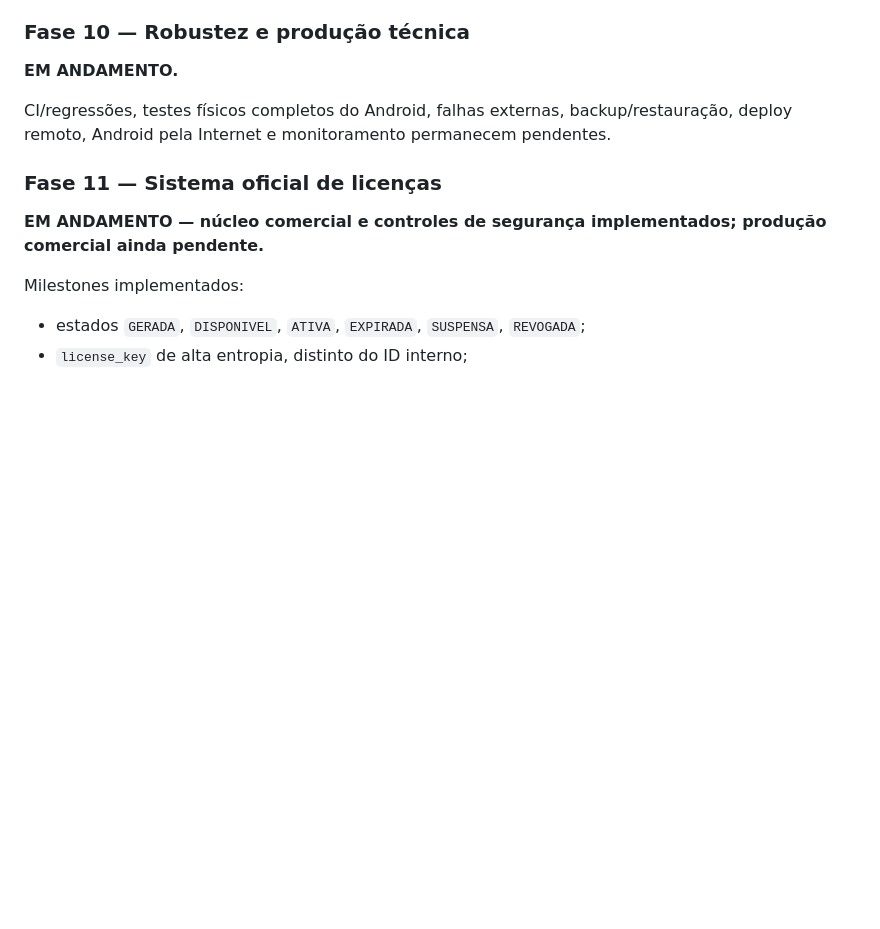
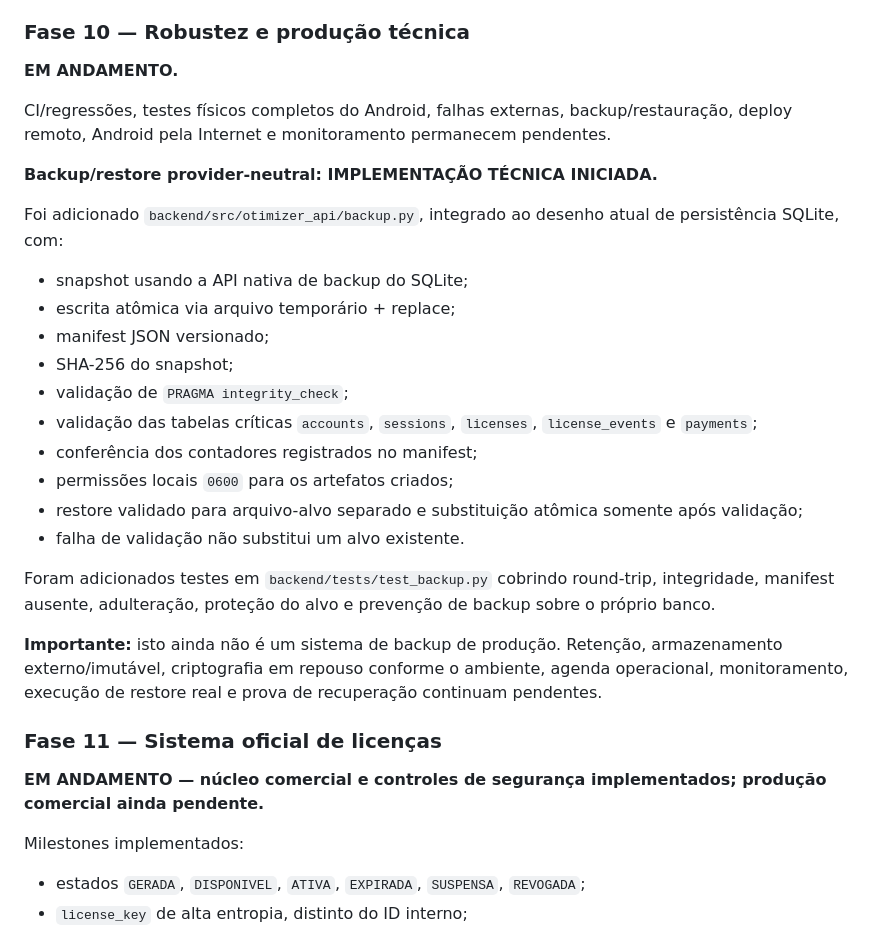
Before and after one commit to heldergaraujo2/Otimizer, a Markdown page: PROJECT_MEMORY/10_ROADMAP.md, the part around one of its changes. Rendered like a GitHub page; blank space fills up the shorter version.

```diff
--- a/PROJECT_MEMORY/10_ROADMAP.md
+++ b/PROJECT_MEMORY/10_ROADMAP.md
@@ -18,6 +18,25 @@ Importação, PhysicalStop, localização cadastral/fallback, OSRM, otimização
 **EM ANDAMENTO.**
 
 CI/regressões, testes físicos completos do Android, falhas externas, backup/restauração, deploy remoto, Android pela Internet e monitoramento permanecem pendentes.
+
+**Backup/restore provider-neutral: IMPLEMENTAÇÃO TÉCNICA INICIADA.**
+
+Foi adicionado `backend/src/otimizer_api/backup.py`, integrado ao desenho atual de persistência SQLite, com:
+
+- snapshot usando a API nativa de backup do SQLite;
+- escrita atômica via arquivo temporário + replace;
+- manifest JSON versionado;
+- SHA-256 do snapshot;
+- validação de `PRAGMA integrity_check`;
+- validação das tabelas críticas `accounts`, `sessions`, `licenses`, `license_events` e `payments`;
+- conferência dos contadores registrados no manifest;
+- permissões locais `0600` para os artefatos criados;
+- restore validado para arquivo-alvo separado e substituição atômica somente após validação;
+- falha de validação não substitui um alvo existente.
+
+Foram adicionados testes em `backend/tests/test_backup.py` cobrindo round-trip, integridade, manifest ausente, adulteração, proteção do alvo e prevenção de backup sobre o próprio banco.
+
+**Importante:** isto ainda não é um sistema de backup de produção. Retenção, armazenamento externo/imutável, criptografia em repouso conforme o ambiente, agenda operacional, monitoramento, execução de restore real e prova de recuperação continuam pendentes.
 
 ### Fase 11 — Sistema oficial de licenças
 **EM ANDAMENTO — núcleo comercial e controles de segurança implementados; produção comercial ainda pendente.**
```
Also changed, not shown: other parts of PROJECT_MEMORY/10_ROADMAP.md (+15 -20 lines).
